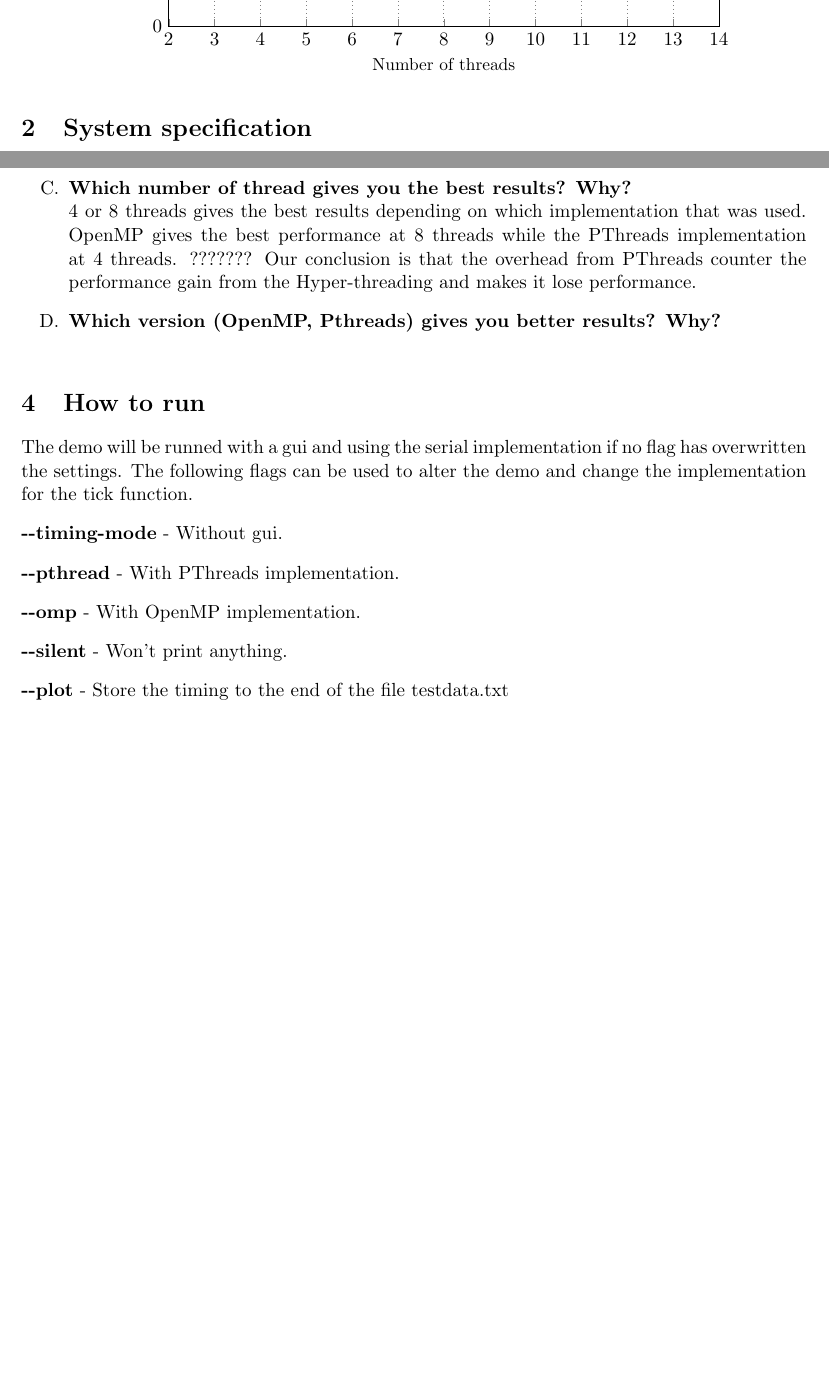
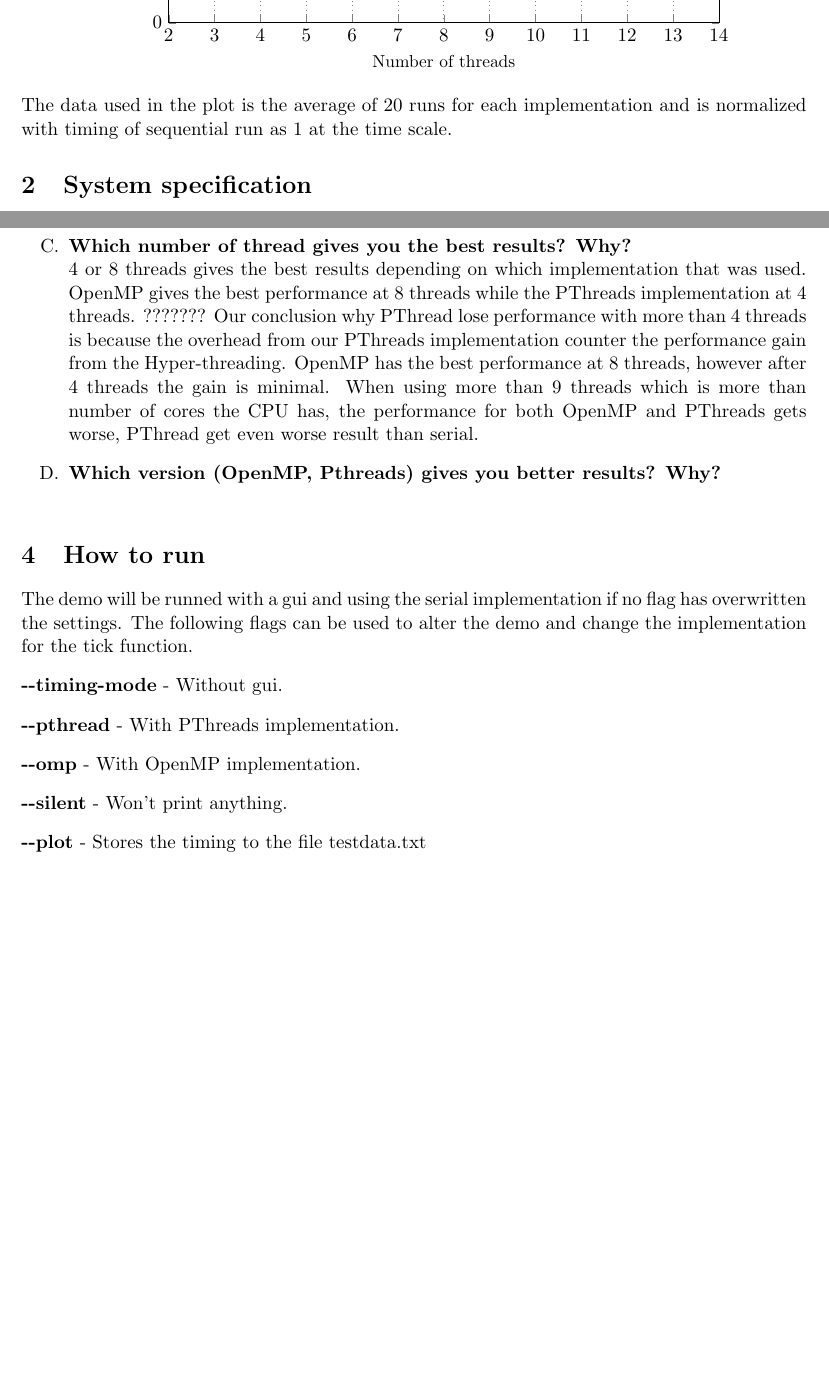
Before and after one commit to normano64/llpp, a LaTeX document (lab1/report.tex): two parts of pages 1 and 2 of 2, joined at a grey line, cut so that both start at the same text. Compiled offline with pdfLaTeX.

Commit message:
Skrev mer på rapporten, är väl bara frågorna kvar?

```diff
--- a/lab1/report.tex
+++ b/lab1/report.tex
@@ -66,6 +66,7 @@
     \end{axis}
   \end{tikzpicture}
 \end{center}
+The data used in the plot is the average of 20 runs for each implementation and is normalized with timing of sequential run as 1 at the time scale.
 \section{System specification}
 The CPU of the system used for the plot data was an Intel i7 2600k running at the frequency of 4GHz. The system was able to use 4 cores with Hyper-threading enabled, meaning the possible to use 8 logical cores simultaneously with the drawback that the performance gain from using more than 4 cores varies depending on the tasks.
 \section{Questions}
@@ -75,7 +76,7 @@ The CPU of the system used for the plot data was an Intel i7 2600k running at th
 \item \textbf{How is the workload distributed across the threads?}\\
 
 \item \textbf{Which number of thread gives you the best results? Why?}\\
-  4 or 8 threads gives the best results depending on which implementation that was used. OpenMP gives the best performance at 8 threads while the PThreads implementation at 4 threads. ??????? Our conclusion is that the overhead from PThreads counter the performance gain from the Hyper-threading and makes it lose performance.
+  4 or 8 threads gives the best results depending on which implementation that was used. OpenMP gives the best performance at 8 threads while the PThreads implementation at 4 threads. ??????? Our conclusion why PThread lose performance with more than 4 threads is because the overhead from our PThreads implementation counter the performance gain from the Hyper-threading. OpenMP has the best performance at 8 threads, however after 4 threads the gain is minimal. When using more than 9 threads which is more than number of cores the CPU has, the performance for both OpenMP and PThreads gets worse, PThread get even worse result than serial.
 \item \textbf{Which version (OpenMP, Pthreads) gives you better results? Why?}\\
 
 \end{enumerate}
@@ -86,6 +87,6 @@ The demo will be runned with a gui and using the serial implementation if no fla
 \item \textbf{-\--pthread} - With PThreads implementation.
 \item \textbf{-\--omp} - With OpenMP implementation.
 \item \textbf{-\--silent} - Won't print anything.
-\item \textbf{-\--plot} - Store the timing to the end of the file testdata.txt
-\end{enumerate}
+\item \textbf{-\--plot} - Stores the timing to the file testdata.txt
+\end{itemize}
 \end{document}
```
Also changed, not shown: lab1/report.pdf.
